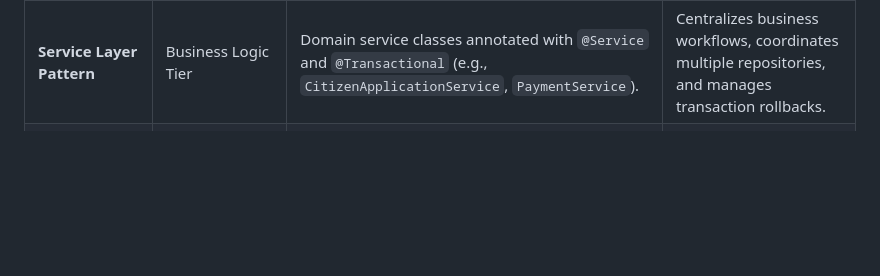
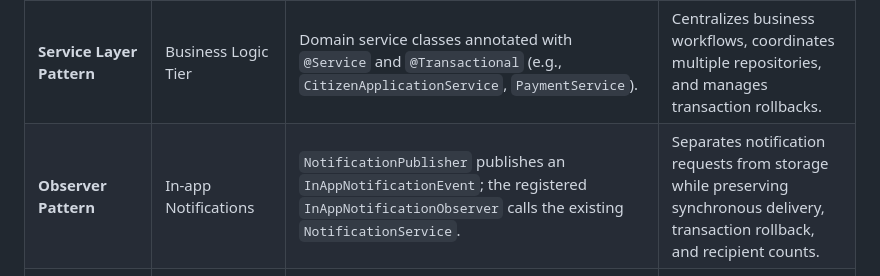
Before and after one commit to IT25101235/LankaID, a Markdown page: README.md, the part around the change. Drawn GitHub-style; blank space fills up the shorter version.

```diff
--- a/README.md
+++ b/README.md
@@ -1255,6 +1255,7 @@ flowchart LR
 | **Model-View-Controller (MVC)** | Presentation Tier | Spring `@Controller` classes (`UserController`, `CitizenApplicationController`), Thymeleaf HTML templates, and `org.springframework.ui.Model`. | Complete separation of HTTP routing, UI rendering, and business data. |
 | **Repository Pattern** | Persistence Tier | 23 interfaces extending `JpaRepository<T, ID>` (e.g., `AppointmentRepository`, `CitizenAccountRepository`). | Decouples business logic from low-level SQL/JDBC queries; enables mock testing. |
 | **Service Layer Pattern** | Business Logic Tier | Domain service classes annotated with `@Service` and `@Transactional` (e.g., `CitizenApplicationService`, `PaymentService`). | Centralizes business workflows, coordinates multiple repositories, and manages transaction rollbacks. |
+| **Observer Pattern** | In-app Notifications | `NotificationPublisher` publishes an `InAppNotificationEvent`; the registered `InAppNotificationObserver` calls the existing `NotificationService`. | Separates notification requests from storage while preserving synchronous delivery, transaction rollback, and recipient counts. |
 | **Data Transfer Object (DTO)** | Controller & Service boundaries | Form DTOs (`NewNicApplicationForm`, `OfficerRegistrationDto`, `CardPaymentForm`) and view projections (`PaymentSummary`, `VerificationReviewDetails`). | Prevents over-posting attacks, decouples DB entities from UI forms, and encapsulates validation annotations. |
 | **Strategy / Policy Pattern** | Appointment Rescheduling | `BookingChangePolicy.java` defines algorithmic rules for checking if appointments can be modified (`canChange()`, `requireChangeAllowed()`). | Eliminates duplicate branching logic across controllers and services; allows rules to be tested in isolation. |
 | **Adapter Pattern** | SMS Gateway | `SmsSender` interface implemented by `PhoneSmsSender` connecting to external HTTP SMS APIs. | Insulates business logic from vendor-specific SMS gateway formats; allows easy replacement with Twilio or AWS SNS. |
```
